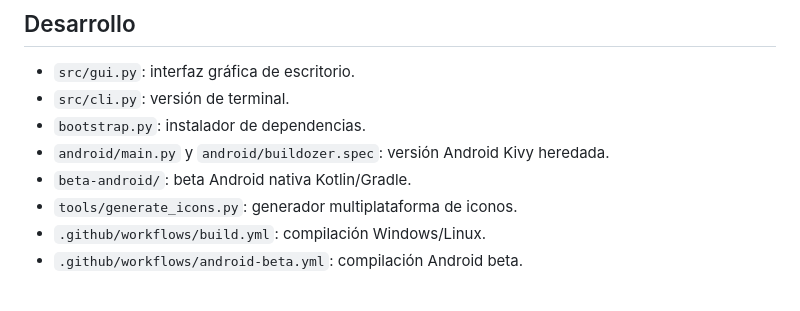
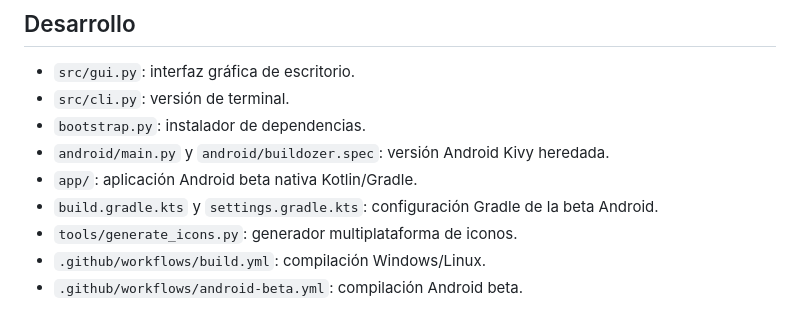
Before and after one commit to Noocoks/SOUNWD, a Markdown page: README.md, the part around the change. GitHub-like rendering.

```diff
--- a/README.md
+++ b/README.md
@@ -52,7 +52,8 @@ Por defecto, los archivos se guardan en **Descargas** y en formato **MP3**. Pued
 - `src/cli.py`: versión de terminal.
 - `bootstrap.py`: instalador de dependencias.
 - `android/main.py` y `android/buildozer.spec`: versión Android Kivy heredada.
-- `beta-android/`: beta Android nativa Kotlin/Gradle.
+- `app/`: aplicación Android beta nativa Kotlin/Gradle.
+- `build.gradle.kts` y `settings.gradle.kts`: configuración Gradle de la beta Android.
 - `tools/generate_icons.py`: generador multiplataforma de iconos.
 - `.github/workflows/build.yml`: compilación Windows/Linux.
 - `.github/workflows/android-beta.yml`: compilación Android beta.
```
Also changed, not shown: icon/README.md (+3 -3 lines), icon/sounwd-master.png (added), 2 other files.
